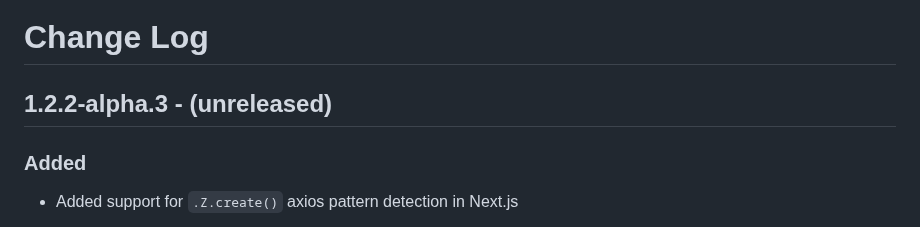
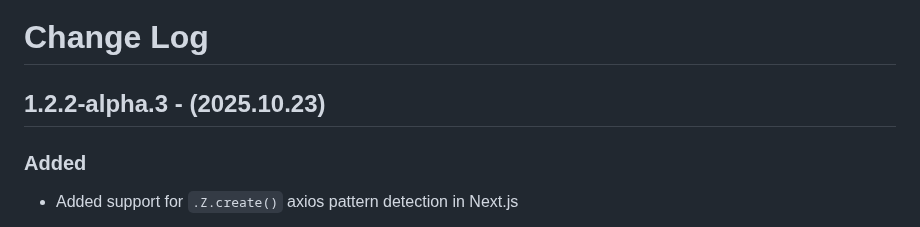
Before and after one commit to shriyanss/js-recon, a Markdown page: CHANGELOG.md, the part around the change. GitHub-like rendering.

Commit message:
feat: release version 1.2.2-alpha.3
- Updated CHANGELOG to mark version 1.2.2-alpha.3 as released on 2025.10.23

```diff
--- a/CHANGELOG.md
+++ b/CHANGELOG.md
@@ -1,6 +1,6 @@
 # Change Log
 
-## 1.2.2-alpha.3 - (unreleased)
+## 1.2.2-alpha.3 - (2025.10.23)
 
 ### Added
 
```
